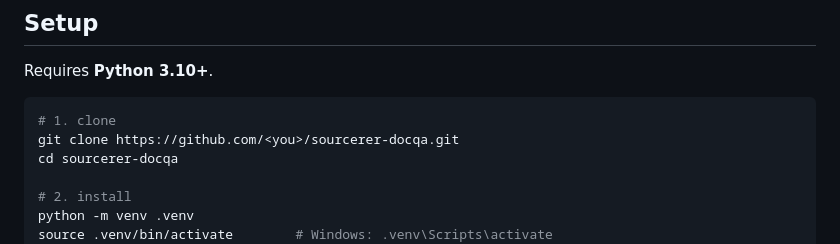
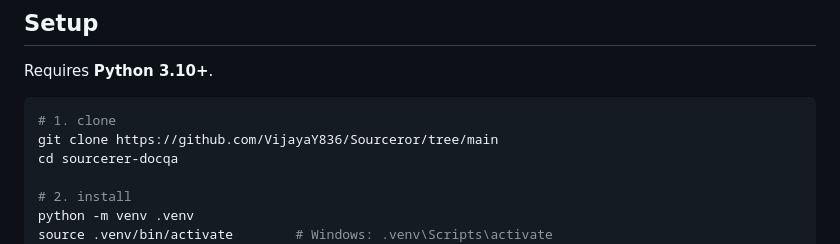
Before and after one commit to VijayaY836/Sourceror, a Markdown page: README.md, the part around the change. Rendered like a GitHub page.

````diff
--- a/README.md
+++ b/README.md
@@ -83,7 +83,7 @@ Requires **Python 3.10+**.
 
 ```bash
 # 1. clone
-git clone https://github.com/<you>/sourcerer-docqa.git
+git clone https://github.com/VijayaY836/Sourceror/tree/main
 cd sourcerer-docqa
 
 # 2. install
````
